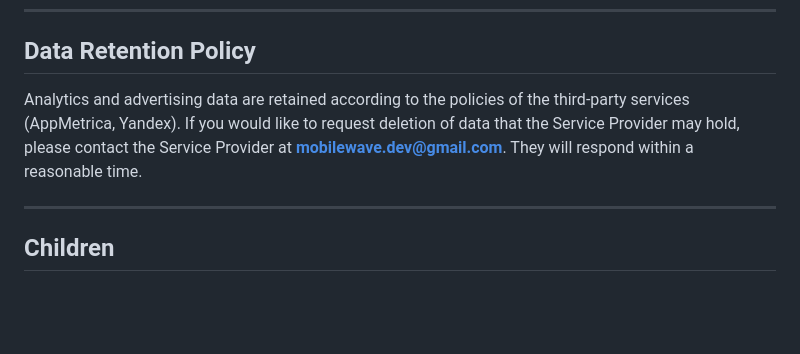
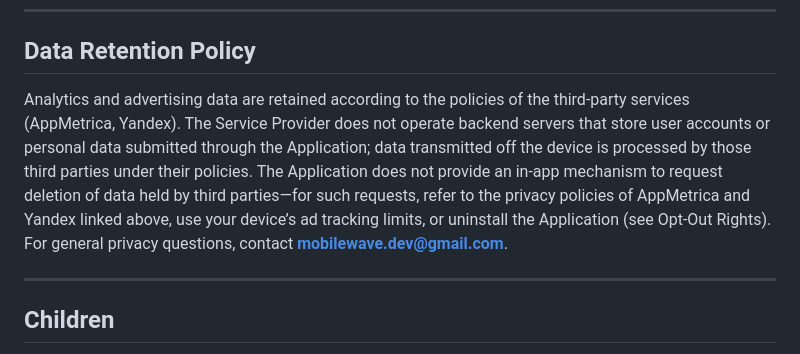
Before and after one commit to besterry/besterry.github.io, a Markdown page: PulseCleaner/docs/PRIVACY_POLICY.md, the part around one of its changes. Rendered like a GitHub page; blank space fills up the shorter version.

```diff
--- a/PulseCleaner/docs/PRIVACY_POLICY.md
+++ b/PulseCleaner/docs/PRIVACY_POLICY.md
@@ -53,7 +53,7 @@ You can stop all collection of information by the Application by uninstalling it
 
 ## Data Retention Policy
 
-Analytics and advertising data are retained according to the policies of the third-party services (AppMetrica, Yandex). If you would like to request deletion of data that the Service Provider may hold, please contact the Service Provider at **mobilewave.dev@gmail.com**. They will respond within a reasonable time.
+Analytics and advertising data are retained according to the policies of the third-party services (AppMetrica, Yandex). The Service Provider does not operate backend servers that store user accounts or personal data submitted through the Application; data transmitted off the device is processed by those third parties under their policies. The Application does not provide an in-app mechanism to request deletion of data held by third parties—for such requests, refer to the privacy policies of AppMetrica and Yandex linked above, use your device’s ad tracking limits, or uninstall the Application (see Opt-Out Rights). For general privacy questions, contact **mobilewave.dev@gmail.com**.
 
 ---
 
```
Also changed, not shown: other parts of PulseCleaner/docs/PRIVACY_POLICY.md (+1 -1 lines).
